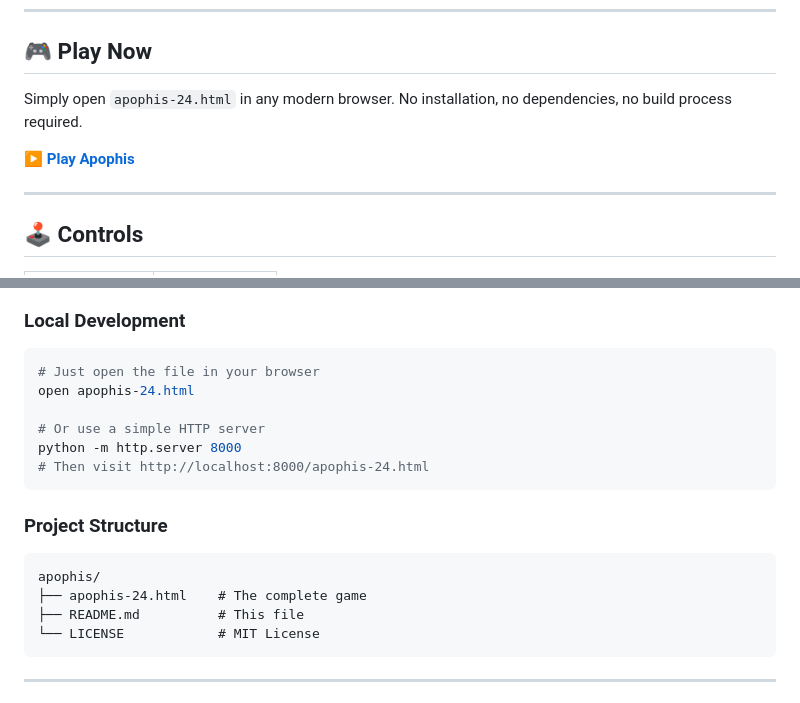
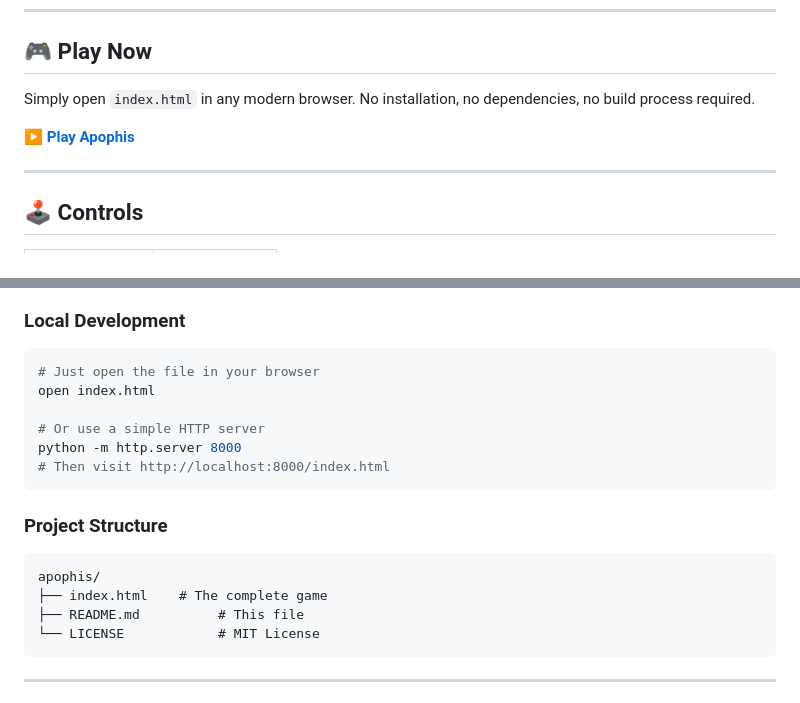
Before and after one commit to martoonx/apophis-steering-committee-html-shmup, a Markdown page: README.md, 2 parts joined by grey strips. GitHub-like rendering.

Commit message:
Revised readme changed file name of html

````diff
--- a/README.md
+++ b/README.md
@@ -10,5 +10,5 @@ A retro-inspired arcade space shooter built entirely in a single HTML file. Defe
 
 ## 🎮 Play Now
 
-Simply open `apophis-24.html` in any modern browser. No installation, no dependencies, no build process required.
+Simply open `index.html` in any modern browser. No installation, no dependencies, no build process required.
 
@@ -116,18 +116,18 @@ Tested and working on:
 
 ```bash
 # Just open the file in your browser
-open apophis-24.html
+open index.html
 
 # Or use a simple HTTP server
 python -m http.server 8000
-# Then visit http://localhost:8000/apophis-24.html
+# Then visit http://localhost:8000/index.html
 ```
 
 ### Project Structure
 
 ```
 apophis/
-├── apophis-24.html    # The complete game
+├── index.html    # The complete game
 ├── README.md          # This file
 └── LICENSE            # MIT License
 ```
````
Also changed, not shown: other parts of README.md (+1 -1 lines).
